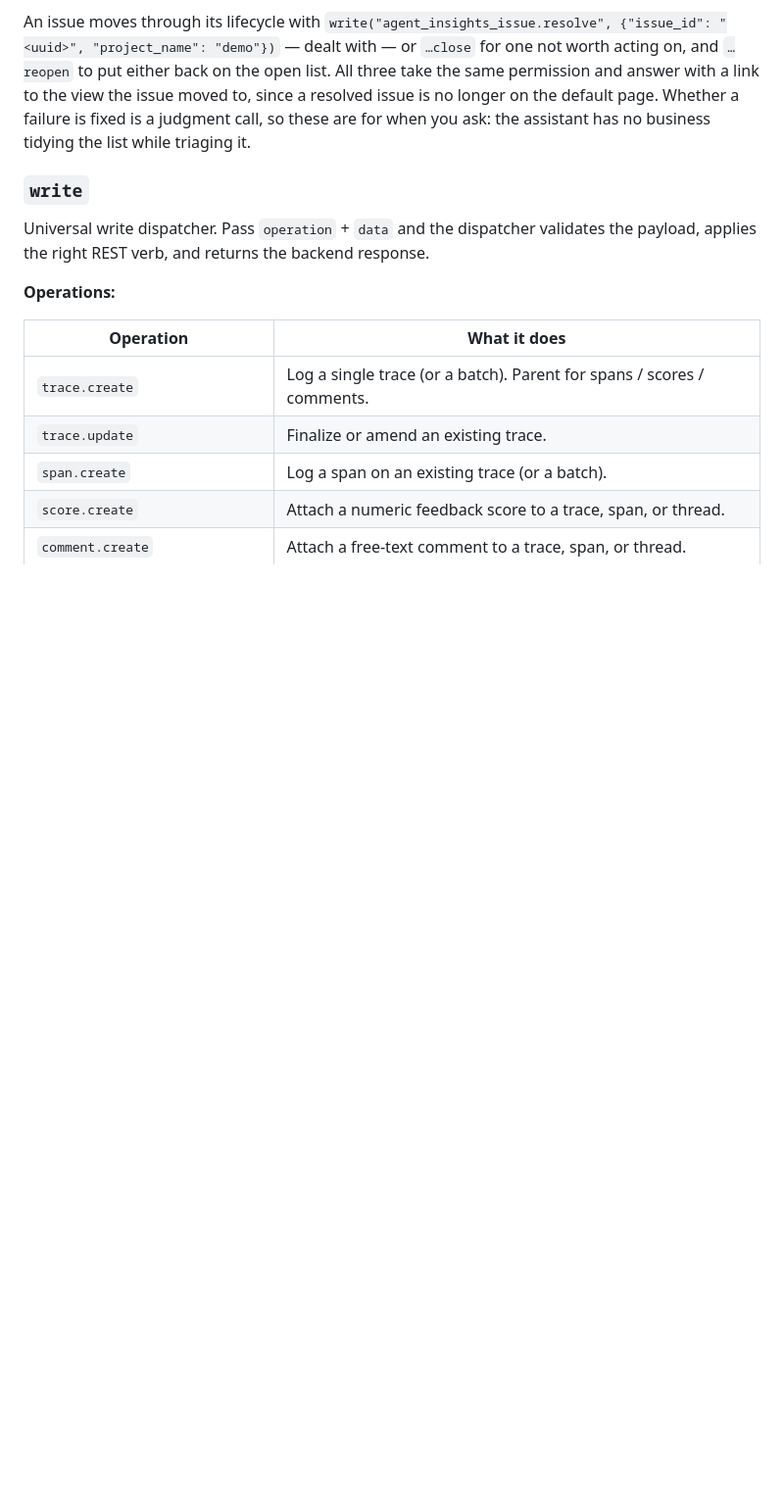
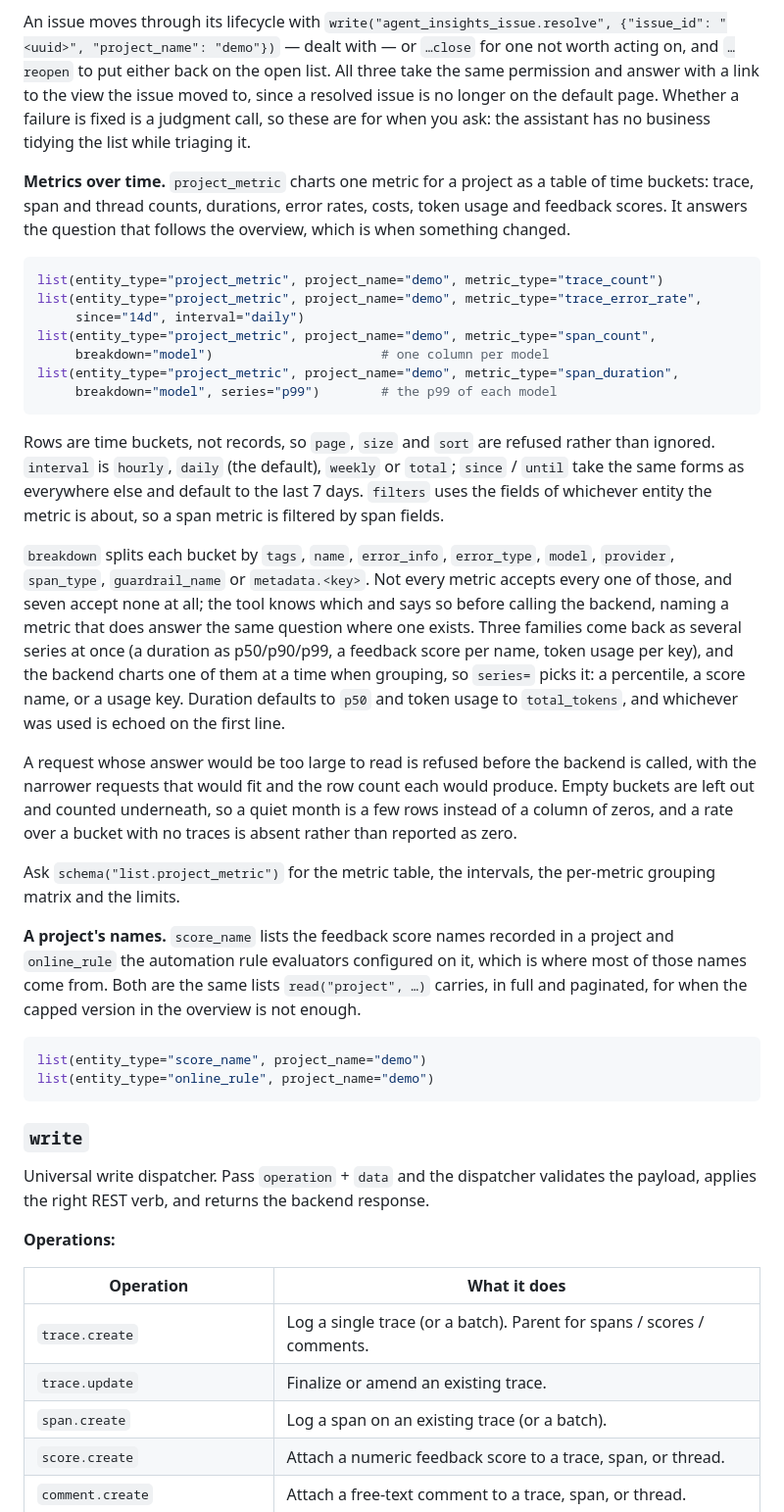
Before and after one commit to comet-ml/opik-mcp, a Markdown page: README.md, the part around one of its changes. Shown at 98% size. Drawn GitHub-style; blank space fills up the shorter version.

Commit message:
[OPIK-8284] README: the project overview and the metric series
The two branches this ticket adds are the ones a reader of the README would
look for and not find: what `read('project')` answers now, and that `list`
charts a metric over time. Written for someone deciding whether to ask, so it
leads with the question each one answers and names the parts that would
otherwise be discovered by trial: the null over an empty period, the
vocabulary being the names a filter needs, the groupings the backend refuses,
and `series` for the three metric families that come back as several series.

Co-Authored-By: Claude Opus 5 (1M context) <noreply@anthropic.com>

````diff
--- a/README.md
+++ b/README.md
@@ -394,6 +412,58 @@ with a link to the view the issue moved to, since a resolved issue is no longer
 on the default page. Whether a failure is fixed is a judgment call, so these
 are for when you ask: the assistant has no business tidying the list while
 triaging it.
+
+**Metrics over time.** `project_metric` charts one metric for a project as a
+table of time buckets: trace, span and thread counts, durations, error rates,
+costs, token usage and feedback scores. It answers the question that follows
+the overview, which is when something changed.
+
+```python
+list(entity_type="project_metric", project_name="demo", metric_type="trace_count")
+list(entity_type="project_metric", project_name="demo", metric_type="trace_error_rate",
+     since="14d", interval="daily")
+list(entity_type="project_metric", project_name="demo", metric_type="span_count",
+     breakdown="model")                      # one column per model
+list(entity_type="project_metric", project_name="demo", metric_type="span_duration",
+     breakdown="model", series="p99")        # the p99 of each model
+```
+
+Rows are time buckets, not records, so `page`, `size` and `sort` are refused
+rather than ignored. `interval` is `hourly`, `daily` (the default), `weekly` or
+`total`; `since` / `until` take the same forms as everywhere else and default
+to the last 7 days. `filters` uses the fields of whichever entity the metric is
+about, so a span metric is filtered by span fields.
+
+`breakdown` splits each bucket by `tags`, `name`, `error_info`, `error_type`,
+`model`, `provider`, `span_type`, `guardrail_name` or `metadata.<key>`. Not
+every metric accepts every one of those, and seven accept none at all; the tool
+knows which and says so before calling the backend, naming a metric that does
+answer the same question where one exists. Three families come back as several
+series at once (a duration as p50/p90/p99, a feedback score per name, token
+usage per key), and the backend charts one of them at a time when grouping, so
+`series=` picks it: a percentile, a score name, or a usage key. Duration
+defaults to `p50` and token usage to `total_tokens`, and whichever was used is
+echoed on the first line.
+
+A request whose answer would be too large to read is refused before the backend
+is called, with the narrower requests that would fit and the row count each
+would produce. Empty buckets are left out and counted underneath, so a quiet
+month is a few rows instead of a column of zeros, and a rate over a bucket with
+no traces is absent rather than reported as zero.
+
+Ask `schema("list.project_metric")` for the metric table, the intervals, the
+per-metric grouping matrix and the limits.
+
+**A project's names.** `score_name` lists the feedback score names recorded in
+a project and `online_rule` the automation rule evaluators configured on it,
+which is where most of those names come from. Both are the same lists
+`read("project", …)` carries, in full and paginated, for when the capped
+version in the overview is not enough.
+
+```python
+list(entity_type="score_name", project_name="demo")
+list(entity_type="online_rule", project_name="demo")
+```
 
 ### `write`
 
````
Also changed, not shown: other parts of README.md (+18 -0 lines).
